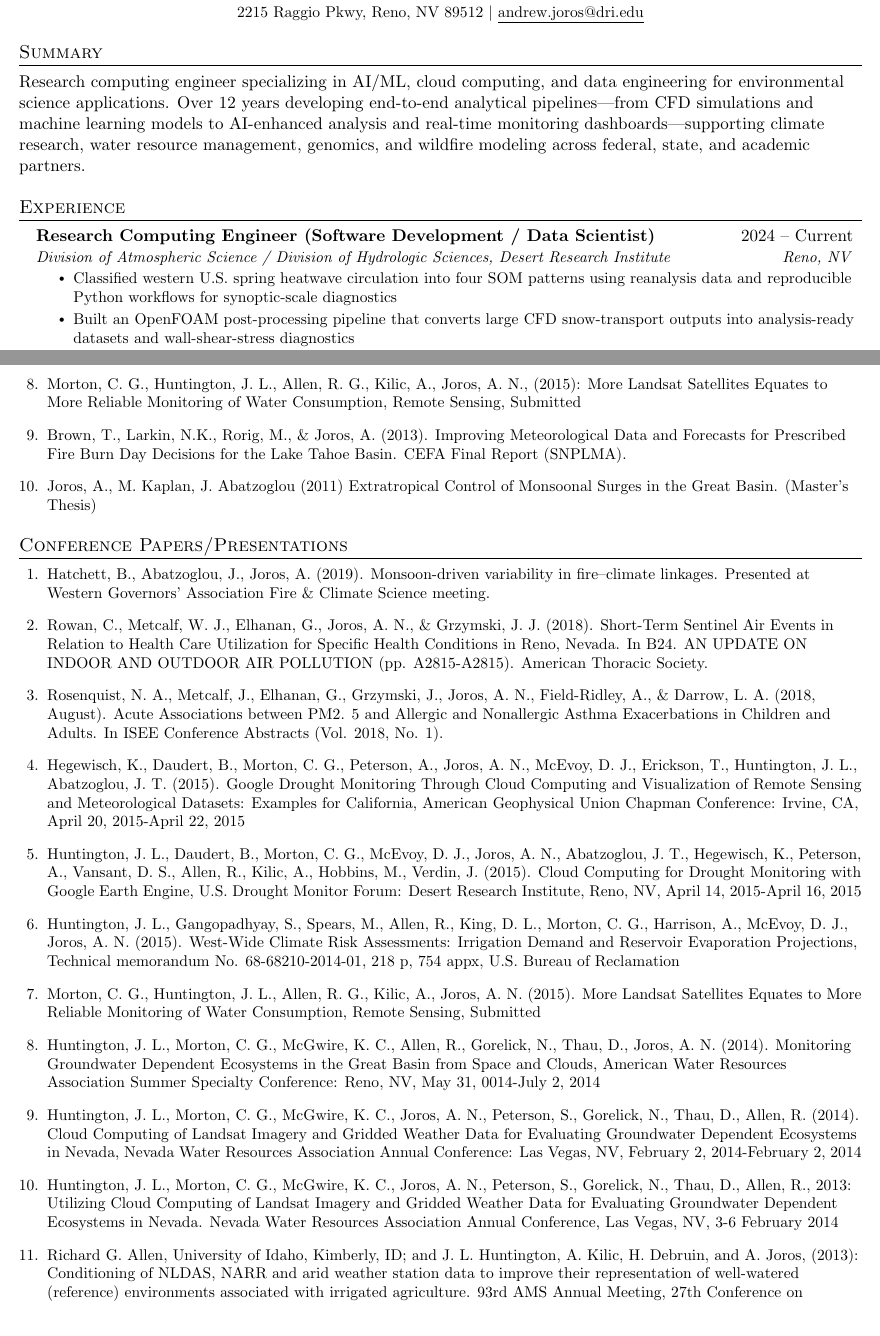
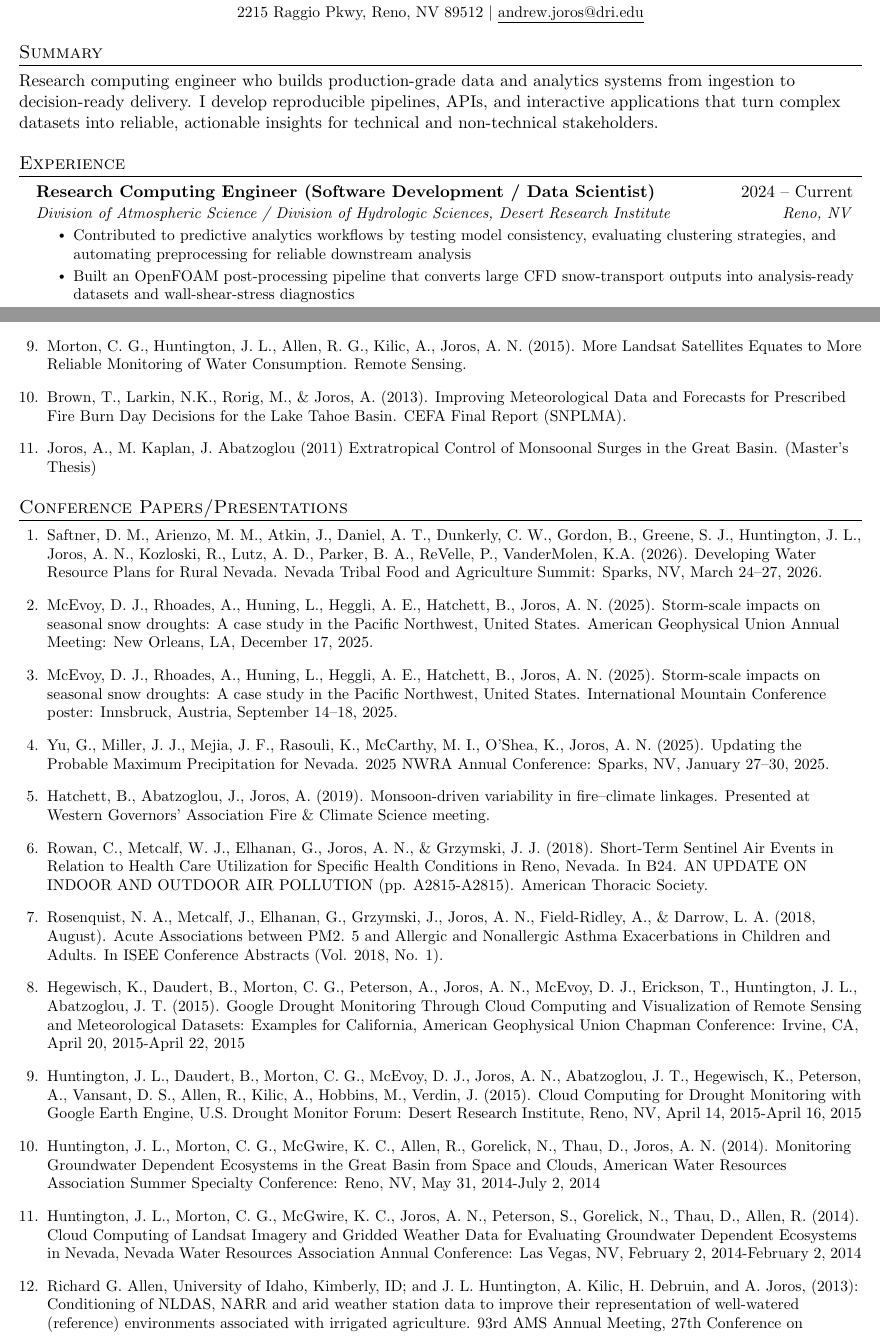
Before and after one commit to ajoros/resume, a LaTeX CV (andrew_joros_resume.tex): two parts of pages 1 and 3 of 4, joined at a grey line, cut so that both start at the same text. Compiled offline with pdfLaTeX.

Commit message:
Update resume summary and publication/presentation records
Generalize the summary and first experience bullet wording, add recent 2025-2026
DRI publications/presentations, and clean duplicate or outdated citation entries.

Co-authored-by: Cursor <cursoragent@cursor.com>

```diff
--- a/andrew_joros_resume.tex
+++ b/andrew_joros_resume.tex
@@ -115,7 +115,7 @@
 
 %-----------SUMMARY-----------
 \section{Summary}
-Research computing engineer specializing in AI/ML, cloud computing, and data engineering for environmental science applications. Over 12 years developing end-to-end analytical pipelines---from CFD simulations and machine learning models to AI-enhanced analysis and real-time monitoring dashboards---supporting climate research, water resource management, genomics, and wildfire modeling across federal, state, and academic partners.
+Research computing engineer who builds production-grade data and analytics systems from ingestion to decision-ready delivery. I develop reproducible pipelines, APIs, and interactive applications that turn complex datasets into reliable, actionable insights for technical and non-technical stakeholders.
 
 
 %-----------EXPERIENCE-----------
@@ -126,7 +126,7 @@ Research computing engineer specializing in AI/ML, cloud computing, and data eng
       {Research Computing Engineer (Software Development / Data Scientist)}{2024 -- Current}
       {Division of Atmospheric Science / Division of Hydrologic Sciences, Desert Research Institute}{Reno, NV}
       \resumeItemListStart
-        \resumeItem{Classified western U.S. spring heatwave circulation into four SOM patterns using reanalysis data and reproducible Python workflows for synoptic-scale diagnostics}
+        \resumeItem{Contributed to predictive analytics workflows by testing model consistency, evaluating clustering strategies, and automating preprocessing for reliable downstream analysis}
         \resumeItem{Built an OpenFOAM post-processing pipeline that converts large CFD snow-transport outputs into analysis-ready datasets and wall-shear-stress diagnostics}
         \resumeItem{Operate an automated snow-drought dashboard pipeline that ingests SNOTEL data and generates HUC-level and station-level drought classification graphics}
         \resumeItem{Developed a Flask/xarray climate-risk API and interactive web maps serving long-horizon county heat and energy indicators}
@@ -232,7 +233,7 @@ Research computing engineer specializing in AI/ML, cloud computing, and data eng
     \item Caldwell, T. G., Huntington, J. L., Scanlon, B., Joros, A. N., Howard, T., (2017): Improving Irrigation Water Use Estimates with Remote Sensing Technologies: An Initial Feasibility Study for Texas, 137 p., University of Texas, Bureau of Economic Geology: Austin, TX, Report prepared for Texas Water Development Board.
     \item Joros, A., J. Abatzoglou, N. Nauslar, B. Hatchett, M. Kaplan, (2017) Extratropical Control of Monsoonal Surges in the Great Basin. Monthly Weather Review (In Progress)
     \item Huntington, J. L., Gangopadhyay, S., Spears, M., Allen, R., King, D. L., Morton, C. G., Harrison, A., McEvoy, D. J., Joros, A. N., (2015): West-Wide Climate Risk Assessments: Irrigation Demand and Reservoir Evaporation Projections, Technical memorandum No. 68-68210-2014-01, 218 p, 754 appx, U.S. Bureau of Reclamation
-    \item Morton, C. G., Huntington, J. L., Allen, R. G., Kilic, A., Joros, A. N., (2015): More Landsat Satellites Equates to More Reliable Monitoring of Water Consumption, Remote Sensing, Submitted
+    \item Morton, C. G., Huntington, J. L., Allen, R. G., Kilic, A., Joros, A. N. (2015). More Landsat Satellites Equates to More Reliable Monitoring of Water Consumption. Remote Sensing.
     \item Brown, T., Larkin, N.K., Rorig, M., \& Joros, A. (2013). Improving Meteorological Data and Forecasts for Prescribed Fire Burn Day Decisions for the Lake Tahoe Basin. CEFA Final Report (SNPLMA).
     \item Joros, A., M. Kaplan, J. Abatzoglou (2011) Extratropical Control of Monsoonal Surges in the Great Basin. (Master's Thesis)
  \end{enumerate}
@@ -241,16 +242,17 @@ Research computing engineer specializing in AI/ML, cloud computing, and data eng
 %-----------CONFERENCE PAPERS/PRESENTATIONS-----------
 \section{Conference Papers/Presentations}
  \begin{enumerate}[leftmargin=0.25in, label=\arabic*.]
-    \small{\item Hatchett, B., Abatzoglou, J., Joros, A. (2019). Monsoon-driven variability in fire--climate linkages. Presented at Western Governors' Association Fire \& Climate Science meeting.}
+    \small{\item Saftner, D. M., Arienzo, M. M., Atkin, J., Daniel, A. T., Dunkerly, C. W., Gordon, B., Greene, S. J., Huntington, J. L., Joros, A. N., Kozloski, R., Lutz, A. D., Parker, B. A., ReVelle, P., VanderMolen, K.A. (2026). Developing Water Resource Plans for Rural Nevada. Nevada Tribal Food and Agriculture Summit: Sparks, NV, March 24--27, 2026.}
+    \item McEvoy, D. J., Rhoades, A., Huning, L., Heggli, A. E., Hatchett, B., Joros, A. N. (2025). Storm-scale impacts on seasonal snow droughts: A case study in the Pacific Northwest, United States. American Geophysical Union Annual Meeting: New Orleans, LA, December 17, 2025.
+    \item McEvoy, D. J., Rhoades, A., Huning, L., Heggli, A. E., Hatchett, B., Joros, A. N. (2025). Storm-scale impacts on seasonal snow droughts: A case study in the Pacific Northwest, United States. International Mountain Conference poster: Innsbruck, Austria, September 14--18, 2025.
+    \item Yu, G., Miller, J. J., Mejia, J. F., Rasouli, K., McCarthy, M. I., O'Shea, K., Joros, A. N. (2025). Updating the Probable Maximum Precipitation for Nevada. 2025 NWRA Annual Conference: Sparks, NV, January 27--30, 2025.
+    \item Hatchett, B., Abatzoglou, J., Joros, A. (2019). Monsoon-driven variability in fire--climate linkages. Presented at Western Governors' Association Fire \& Climate Science meeting.
     \item Rowan, C., Metcalf, W. J., Elhanan, G., Joros, A. N., \& Grzymski, J. J. (2018). Short-Term Sentinel Air Events in Relation to Health Care Utilization for Specific Health Conditions in Reno, Nevada. In B24. AN UPDATE ON INDOOR AND OUTDOOR AIR POLLUTION (pp. A2815-A2815). American Thoracic Society.
     \item Rosenquist, N. A., Metcalf, J., Elhanan, G., Grzymski, J., Joros, A. N., Field-Ridley, A., \& Darrow, L. A. (2018, August). Acute Associations between PM2. 5 and Allergic and Nonallergic Asthma Exacerbations in Children and Adults. In ISEE Conference Abstracts (Vol. 2018, No. 1).
     \item Hegewisch, K., Daudert, B., Morton, C. G., Peterson, A., Joros, A. N., McEvoy, D. J., Erickson, T., Huntington, J. L., Abatzoglou, J. T. (2015). Google Drought Monitoring Through Cloud Computing and Visualization of Remote Sensing and Meteorological Datasets: Examples for California, American Geophysical Union Chapman Conference: Irvine, CA, April 20, 2015-April 22, 2015
     \item Huntington, J. L., Daudert, B., Morton, C. G., McEvoy, D. J., Joros, A. N., Abatzoglou, J. T., Hegewisch, K., Peterson, A., Vansant, D. S., Allen, R., Kilic, A., Hobbins, M., Verdin, J. (2015). Cloud Computing for Drought Monitoring with Google Earth Engine, U.S. Drought Monitor Forum: Desert Research Institute, Reno, NV, April 14, 2015-April 16, 2015
-    \item Huntington, J. L., Gangopadhyay, S., Spears, M., Allen, R., King, D. L., Morton, C. G., Harrison, A., McEvoy, D. J., Joros, A. N. (2015). West-Wide Climate Risk Assessments: Irrigation Demand and Reservoir Evaporation Projections, Technical memorandum No. 68-68210-2014-01, 218 p, 754 appx, U.S. Bureau of Reclamation
-    \item Morton, C. G., Huntington, J. L., Allen, R. G., Kilic, A., Joros, A. N. (2015). More Landsat Satellites Equates to More Reliable Monitoring of Water Consumption, Remote Sensing, Submitted
-    \item Huntington, J. L., Morton, C. G., McGwire, K. C., Allen, R., Gorelick, N., Thau, D., Joros, A. N. (2014). Monitoring Groundwater Dependent Ecosystems in the Great Basin from Space and Clouds, American Water Resources Association Summer Specialty Conference: Reno, NV, May 31, 0014-July 2, 2014
+    \item Huntington, J. L., Morton, C. G., McGwire, K. C., Allen, R., Gorelick, N., Thau, D., Joros, A. N. (2014). Monitoring Groundwater Dependent Ecosystems in the Great Basin from Space and Clouds, American Water Resources Association Summer Specialty Conference: Reno, NV, May 31, 2014-July 2, 2014
     \item Huntington, J. L., Morton, C. G., McGwire, K. C., Joros, A. N., Peterson, S., Gorelick, N., Thau, D., Allen, R. (2014). Cloud Computing of Landsat Imagery and Gridded Weather Data for Evaluating Groundwater Dependent Ecosystems in Nevada, Nevada Water Resources Association Annual Conference: Las Vegas, NV, February 2, 2014-February 2, 2014
-    \item Huntington, J. L., Morton, C. G., McGwire, K. C., Joros, A. N., Peterson, S., Gorelick, N., Thau, D., Allen, R., 2013: Utilizing Cloud Computing of Landsat Imagery and Gridded Weather Data for Evaluating Groundwater Dependent Ecosystems in Nevada. Nevada Water Resources Association Annual Conference, Las Vegas, NV, 3-6 February 2014
     \item Richard G. Allen, University of Idaho, Kimberly, ID; and J. L. Huntington, A. Kilic, H. Debruin, and A. Joros, (2013): Conditioning of NLDAS, NARR and arid weather station data to improve their representation of well-watered (reference) environments associated with irrigated agriculture. 93rd AMS Annual Meeting, 27th Conference on Hydrology, Austin, TX, 5-10 January 2013
     \item Kelly T. Redmond, DRI, Reno, NV; and J.T. Abatzoglou, D. McEvoy, A. Joros, D. VanSant, and L. M. Edward, (2013): The WestWide Drought Tracker: Drought Monitoring at Fine Spatial Scales 93rd AMS Annual Meeting, Austin, TX, 5-10 January 2013
     \item Nauslar, Nick, J. Abatzoglou, A. Joros (2011): Development of an objective methodology for diagnosing Santa Ana winds. Ninth Symposium on Fire and Forest Meteorology, Palm Springs, CA, 18-20 October 2011
```
Also changed, not shown: andrew_joros_resume.pdf, andrew_joros_resume.tex (3 more changed lines).
